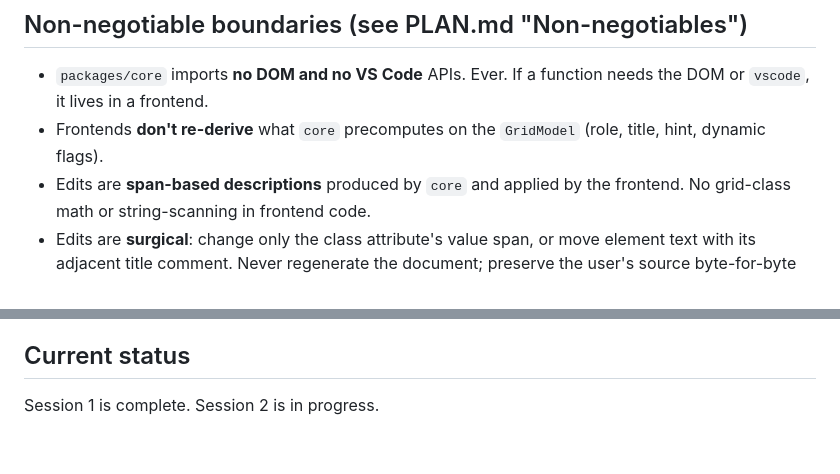
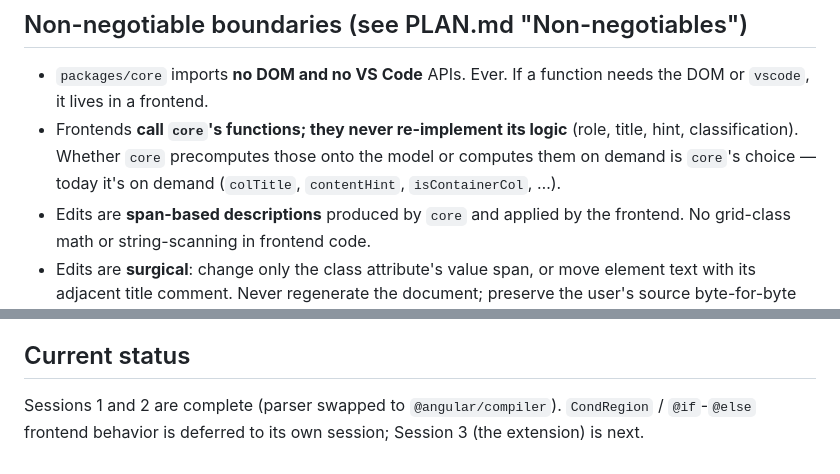
Before and after one commit to Solus/bootstrap-grid-editor, a Markdown page: CLAUDE.md, 2 parts joined by grey strips. Rendered like a GitHub page.

```diff
--- a/CLAUDE.md
+++ b/CLAUDE.md
@@ -44,8 +44,10 @@ file is the durable record we review and implement from later.
 ## Non-negotiable boundaries (see PLAN.md "Non-negotiables")
 - `packages/core` imports **no DOM and no VS Code** APIs. Ever. If a
   function needs the DOM or `vscode`, it lives in a frontend.
-- Frontends **don't re-derive** what `core` precomputes on the
-  `GridModel` (role, title, hint, dynamic flags).
+- Frontends **call `core`'s functions; they never re-implement its
+  logic** (role, title, hint, classification). Whether `core` precomputes
+  those onto the model or computes them on demand is `core`'s choice —
+  today it's on demand (`colTitle`, `contentHint`, `isContainerCol`, …).
 - Edits are **span-based descriptions** produced by `core` and applied
   by the frontend. No grid-class math or string-scanning in frontend
   code.
@@ -103,5 +105,6 @@ representation, or the parser AST should be resolved by looking at real
 output and discussing — not by guessing and building on the guess.
 
 ## Current status
-Session 1 is complete.
-Session 2 is in progress.
+Sessions 1 and 2 are complete (parser swapped to `@angular/compiler`).
+`CondRegion` / `@if`-`@else` frontend behavior is deferred to its own
+session; Session 3 (the extension) is next.
```
Also changed, not shown: FOLLOW-UPS.md (+50 -71 lines), PLAN.md (+36 -40 lines).
